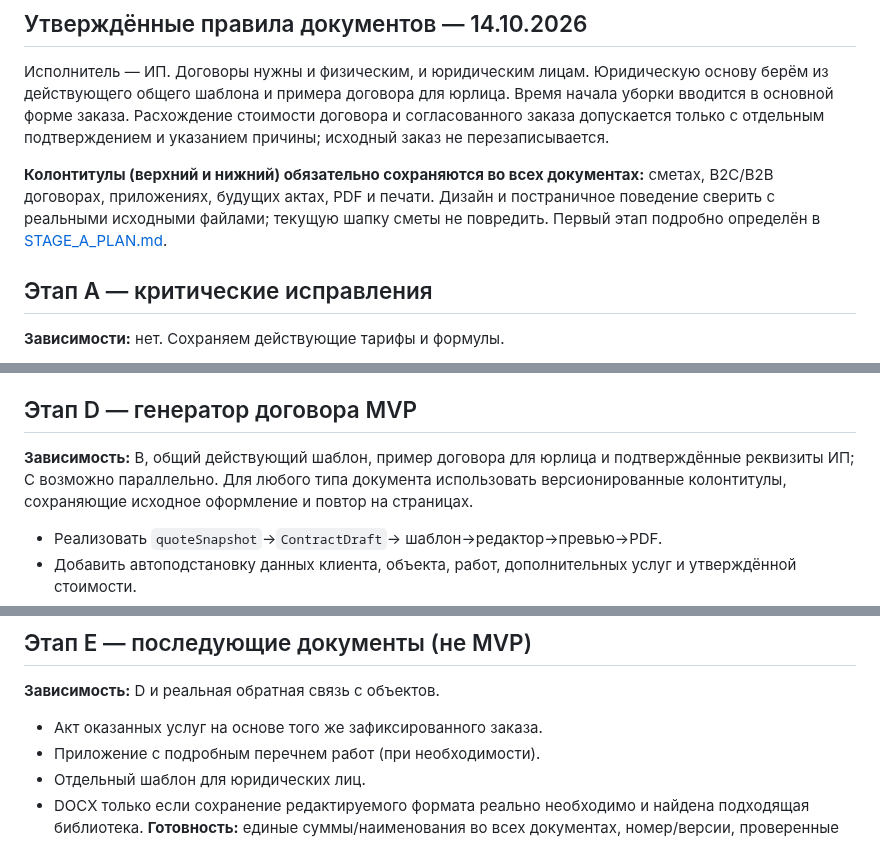
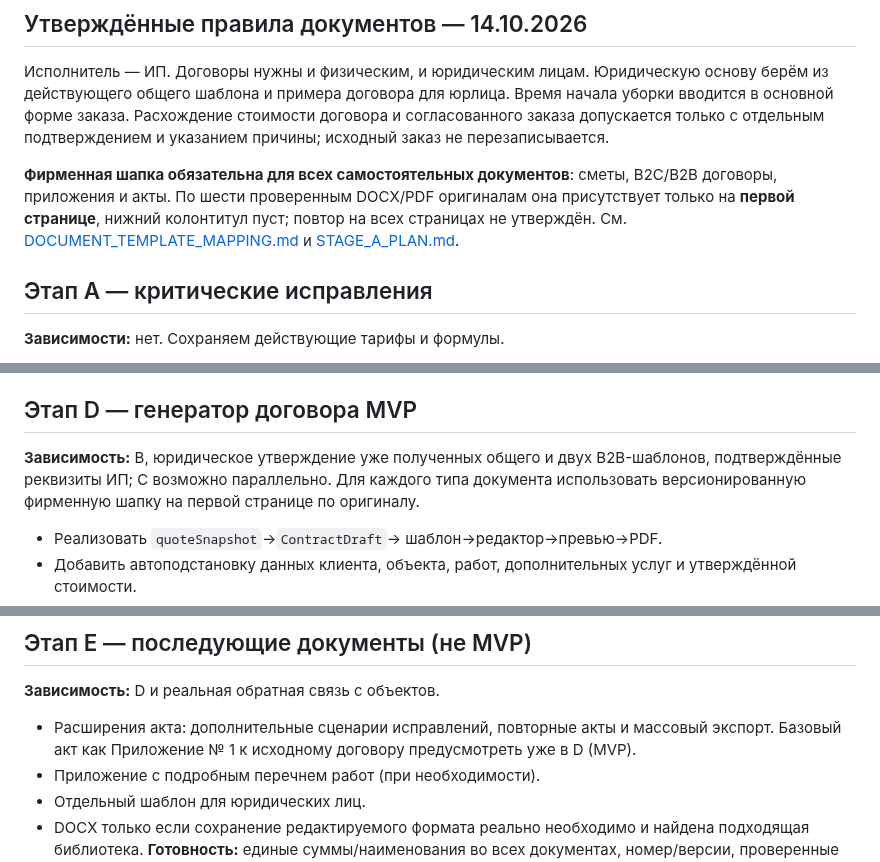
Before and after one commit to dimpershko-a11y/prochistka-calculator, a Markdown page: ROADMAP.md, 3 parts joined by grey strips. Rendered like a GitHub page.

Commit message:
docs: adjust roadmap to verified first-page letterhead and act appendix in MVP

```diff
--- a/ROADMAP.md
+++ b/ROADMAP.md
@@ -5,7 +5,7 @@
 ## Утверждённые правила документов — 14.10.2026
 Исполнитель — ИП. Договоры нужны и физическим, и юридическим лицам. Юридическую основу берём из действующего общего шаблона и примера договора для юрлица. Время начала уборки вводится в основной форме заказа. Расхождение стоимости договора и согласованного заказа допускается только с отдельным подтверждением и указанием причины; исходный заказ не перезаписывается.
 
-**Колонтитулы (верхний и нижний) обязательно сохраняются во всех документах:** сметах, B2C/B2B договорах, приложениях, будущих актах, PDF и печати. Дизайн и постраничное поведение сверить с реальными исходными файлами; текущую шапку сметы не повредить. Первый этап подробно определён в [STAGE_A_PLAN.md](STAGE_A_PLAN.md).
+**Фирменная шапка обязательна для всех самостоятельных документов**: сметы, B2C/B2B договоры, приложения и акты. По шести проверенным DOCX/PDF оригиналам она присутствует только на **первой странице**, нижний колонтитул пуст; повтор на всех страницах не утверждён. См. [DOCUMENT_TEMPLATE_MAPPING.md](DOCUMENT_TEMPLATE_MAPPING.md) и [STAGE_A_PLAN.md](STAGE_A_PLAN.md).
 
 ## Этап A — критические исправления
 **Зависимости:** нет. Сохраняем действующие тарифы и формулы.
@@ -32,7 +32,7 @@
 **Готовность:** тесты мобильных ширин, корректные действия обеих кнопок заказа, понятные статусы сохранения.
 
 ## Этап D — генератор договора MVP
-**Зависимость:** B, общий действующий шаблон, пример договора для юрлица и подтверждённые реквизиты ИП; C возможно параллельно. Для любого типа документа использовать версионированные колонтитулы, сохраняющие исходное оформление и повтор на страницах.
+**Зависимость:** B, юридическое утверждение уже полученных общего и двух B2B-шаблонов, подтверждённые реквизиты ИП; C возможно параллельно. Для каждого типа документа использовать версионированную фирменную шапку на первой странице по оригиналу.
 - Реализовать `quoteSnapshot`→`ContractDraft`→ шаблон→редактор→превью→PDF.
 - Добавить автоподстановку данных клиента, объекта, работ, дополнительных услуг и утверждённой стоимости.
 - Редактирование ФИО/контактов, даты/времени, реквизитов, работ и условий; без изменения исходного заказа.
@@ -42,7 +42,7 @@
 
 ## Этап E — последующие документы (не MVP)
 **Зависимость:** D и реальная обратная связь с объектов.
-- Акт оказанных услуг на основе того же зафиксированного заказа.
+- Расширения акта: дополнительные сценарии исправлений, повторные акты и массовый экспорт. Базовый акт как Приложение № 1 к исходному договору предусмотреть уже в D (MVP).
 - Приложение с подробным перечнем работ (при необходимости).
 - Отдельный шаблон для юридических лиц.
 - DOCX только если сохранение редактируемого формата реально необходимо и найдена подходящая библиотека.
```
Also changed, not shown: other parts of ROADMAP.md (+1 -1 lines).
